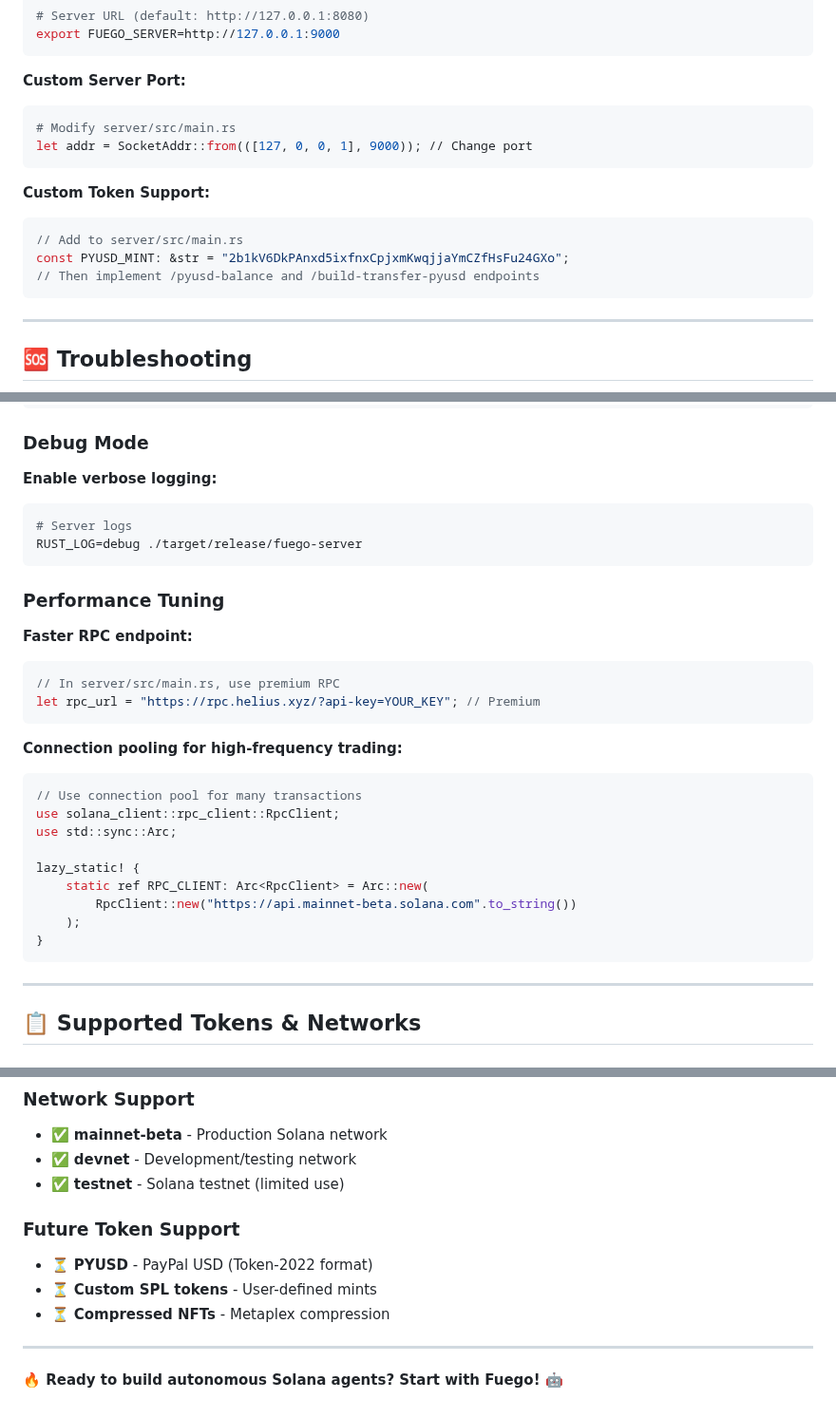
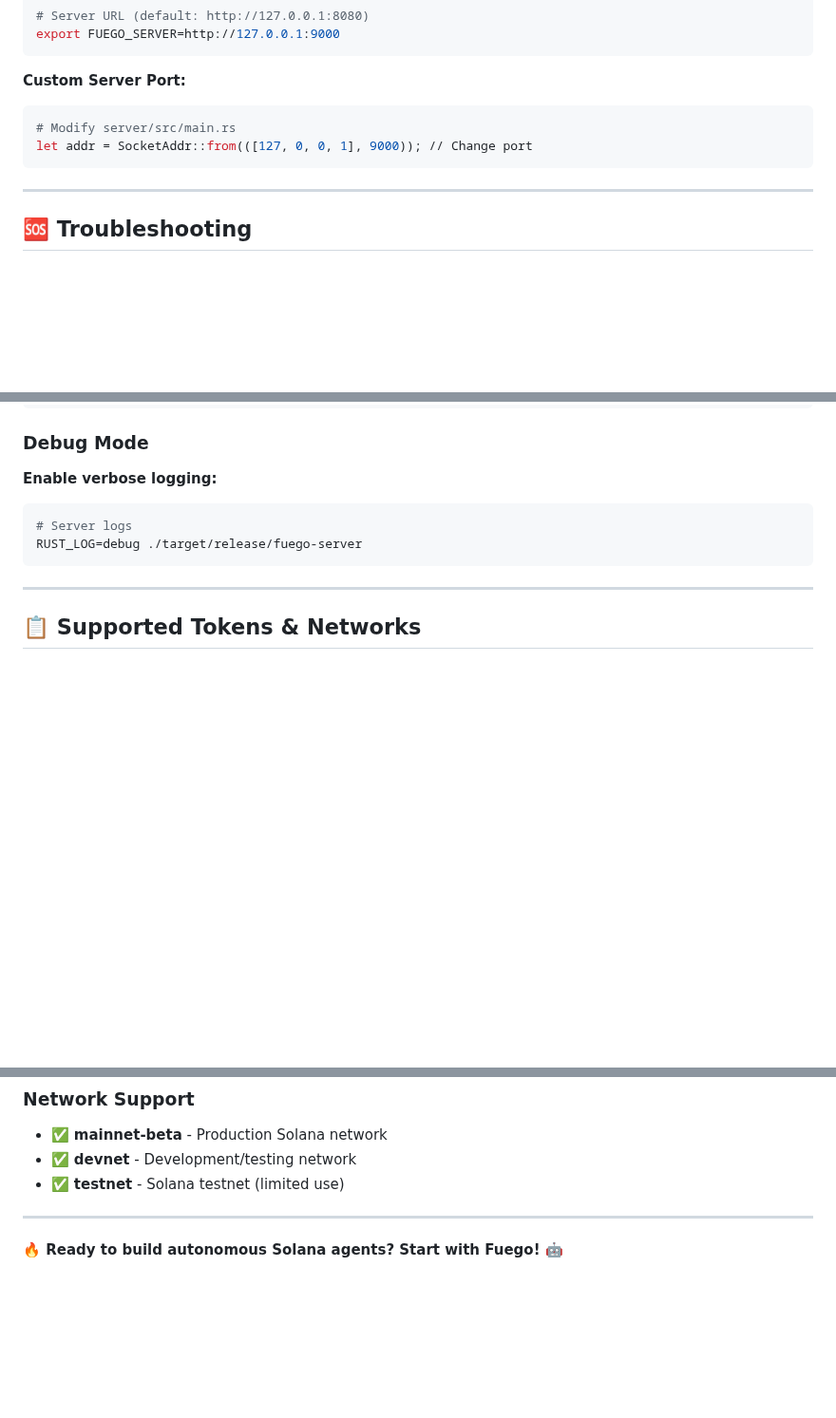
Before and after one commit to willmcdeezy/fuego, a Markdown page: SKILL.md, 3 parts joined by grey strips. Shown at 95% size. Rendered like a GitHub page; blank space fills up the shorter version.

Commit message:
docs(SKILL.md): remove dev-focused customization sections
- Removed Custom Token Support code example (PYUSD mint)
- Removed Performance Tuning section (Helius RPC, connection pooling)
- Removed Future Token Support section (PYUSD, compressed NFTs)
- SKILL.md now focused on usage, not development/extension

````diff
--- a/SKILL.md
+++ b/SKILL.md
@@ -662,13 +662,6 @@ export FUEGO_SERVER=http://127.0.0.1:9000
 let addr = SocketAddr::from(([127, 0, 0, 1], 9000)); // Change port
 ```
 
-**Custom Token Support:**
-```rust
-// Add to server/src/main.rs
-const PYUSD_MINT: &str = "2b1kV6DkPAnxd5ixfnxCpjxmKwqjjaYmCZfHsFu24GXo";
-// Then implement /pyusd-balance and /build-transfer-pyusd endpoints
-```
-
 ---
 
 ## 🆘 Troubleshooting
@@ -726,27 +719,6 @@ cp ~/.config/solana/fuego-backup.json ~/.fuego/wallet.json
 RUST_LOG=debug ./target/release/fuego-server
 ```
 
-### Performance Tuning
-
-**Faster RPC endpoint:**
-```rust
-// In server/src/main.rs, use premium RPC
-let rpc_url = "https://rpc.helius.xyz/?api-key=YOUR_KEY"; // Premium
-```
-
-**Connection pooling for high-frequency trading:**
-```rust
-// Use connection pool for many transactions
-use solana_client::rpc_client::RpcClient;
-use std::sync::Arc;
-
-lazy_static! {
-    static ref RPC_CLIENT: Arc<RpcClient> = Arc::new(
-        RpcClient::new("https://api.mainnet-beta.solana.com".to_string())
-    );
-}
-```
-
 ---
 
 ## 📋 Supported Tokens & Networks
@@ -763,11 +735,6 @@ lazy_static! {
 - ✅ **devnet** - Development/testing network
 - ✅ **testnet** - Solana testnet (limited use)
 
-### Future Token Support
-- ⏳ **PYUSD** - PayPal USD (Token-2022 format)
-- ⏳ **Custom SPL tokens** - User-defined mints
-- ⏳ **Compressed NFTs** - Metaplex compression
-
 ---
 
 **🔥 Ready to build autonomous Solana agents? Start with Fuego! 🤖**
````
